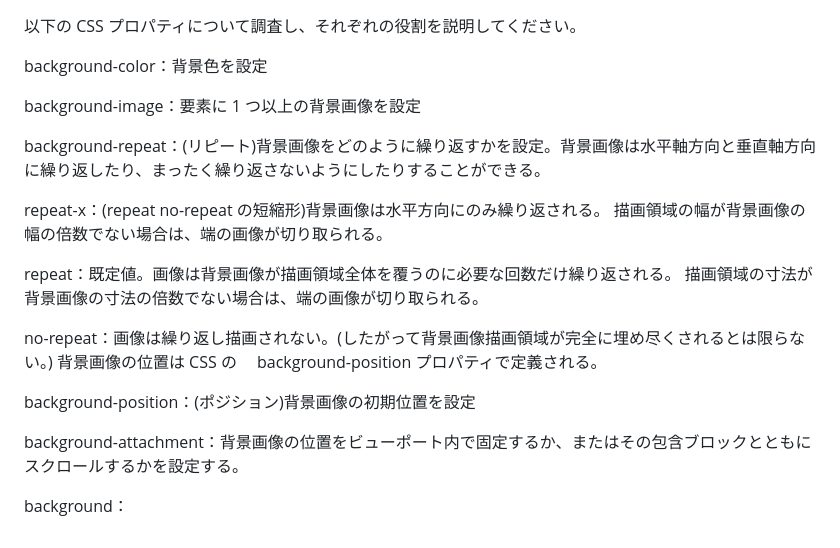
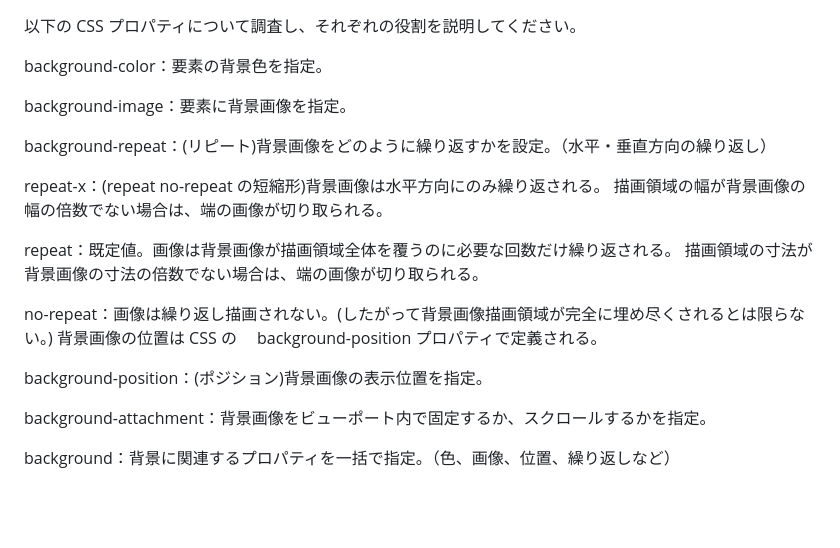
Before and after one commit to anthea-inc/miina-kai-training, a Markdown page: css2/css2.md, the part around the change. Rendered like a GitHub page; blank space fills up the shorter version.

```diff
--- a/css2/css2.md
+++ b/css2/css2.md
@@ -1,10 +1,10 @@
 以下の CSS プロパティについて調査し、それぞれの役割を説明してください。
 
-background-color：背景色を設定
+background-color：要素の背景色を指定。
 
-background-image：要素に 1 つ以上の背景画像を設定
+background-image：要素に背景画像を指定。
 
-background-repeat：(リピート)背景画像をどのように繰り返すかを設定。背景画像は水平軸方向と垂直軸方向に繰り返したり、まったく繰り返さないようにしたりすることができる。
+background-repeat：(リピート)背景画像をどのように繰り返すかを設定。（水平・垂直方向の繰り返し）
 
 repeat-x：(repeat no-repeat の短縮形)背景画像は水平方向にのみ繰り返される。
 描画領域の幅が背景画像の幅の倍数でない場合は、端の画像が切り取られる。
@@ -15,8 +15,8 @@ repeat：既定値。画像は背景画像が描画領域全体を覆うのに
 no-repeat：画像は繰り返し描画されない。(したがって背景画像描画領域が完全に埋め尽くされるとは限らない。)
 背景画像の位置は CSS の　 background-position プロパティで定義される。
 
-background-position：(ポジション)背景画像の初期位置を設定
+background-position：(ポジション)背景画像の表示位置を指定。
 
-background-attachment：背景画像の位置をビューポート内で固定するか、またはその包含ブロックとともにスクロールするかを設定する。
+background-attachment：背景画像をビューポート内で固定するか、スクロールするかを指定。
 
-background：
+background：背景に関連するプロパティを一括で指定。（色、画像、位置、繰り返しなど）
```
Also changed, not shown: css2/css2.png (added), 2 other files.
